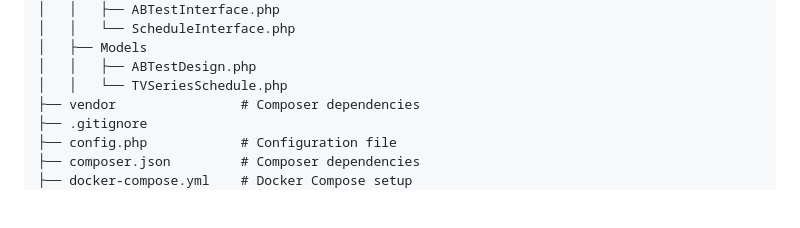
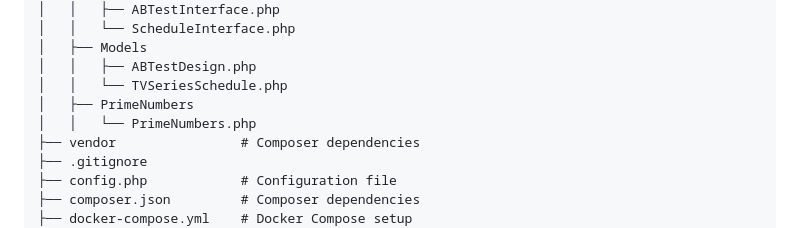
Before and after one commit to yrohit1295/ExadsTechTest, a Markdown page: README.md, the part around the change. GitHub-like rendering; blank space fills up the shorter version.

```diff
--- a/README.md
+++ b/README.md
@@ -50,6 +50,8 @@ Ensure you have the following installed:
 │   ├── Models
 │   │   ├── ABTestDesign.php
 │   │   └── TVSeriesSchedule.php
+│   ├── PrimeNumbers
+│   │   └── PrimeNumbers.php
 ├── vendor                # Composer dependencies
 ├── .gitignore
 ├── config.php            # Configuration file
```
